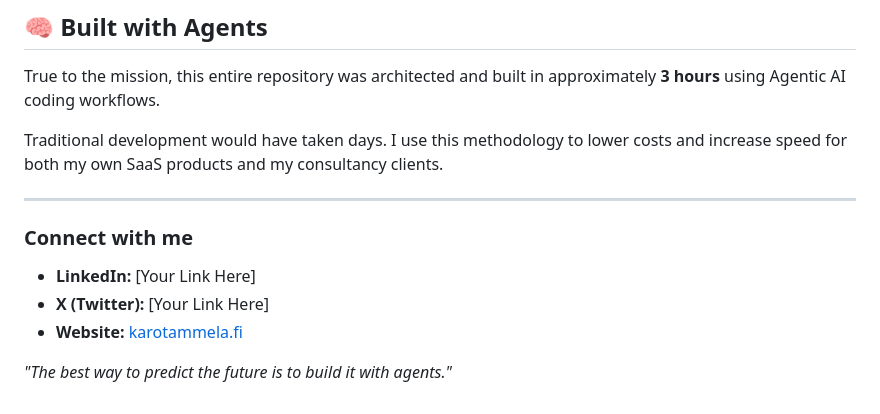
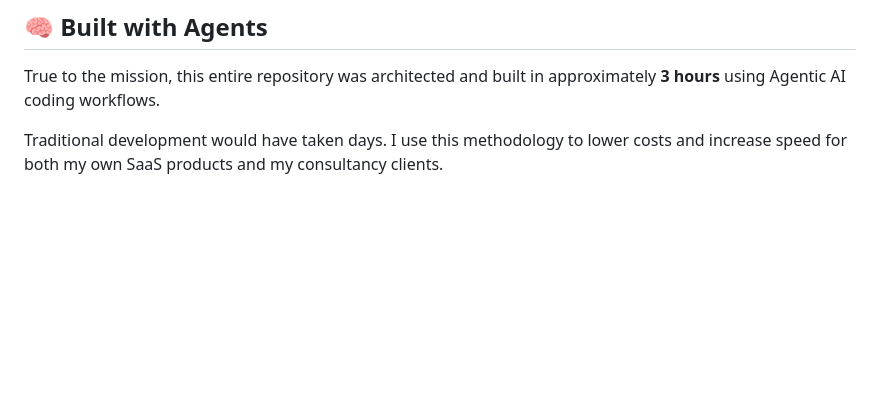
Before and after one commit to karot00/karotammela, a Markdown page: README.md, the part around the change. Drawn GitHub-style; blank space fills up the shorter version.

Commit message:
Clean up README by removing contact details
Removed personal contact information and a quote from the README.

```diff
--- a/README.md
+++ b/README.md
@@ -87,12 +87,3 @@ To demonstrate agentic reasoning and prompt security, I've implemented **Sentine
 True to the mission, this entire repository was architected and built in approximately **3 hours** using Agentic AI coding workflows.
 
 Traditional development would have taken days. I use this methodology to lower costs and increase speed for both my own SaaS products and my consultancy clients.
-
----
-
-### Connect with me
-- **LinkedIn:** [Your Link Here]
-- **X (Twitter):** [Your Link Here]
-- **Website:** [karotammela.fi](https://karotammela.fi)
-
-*"The best way to predict the future is to build it with agents."*
```
